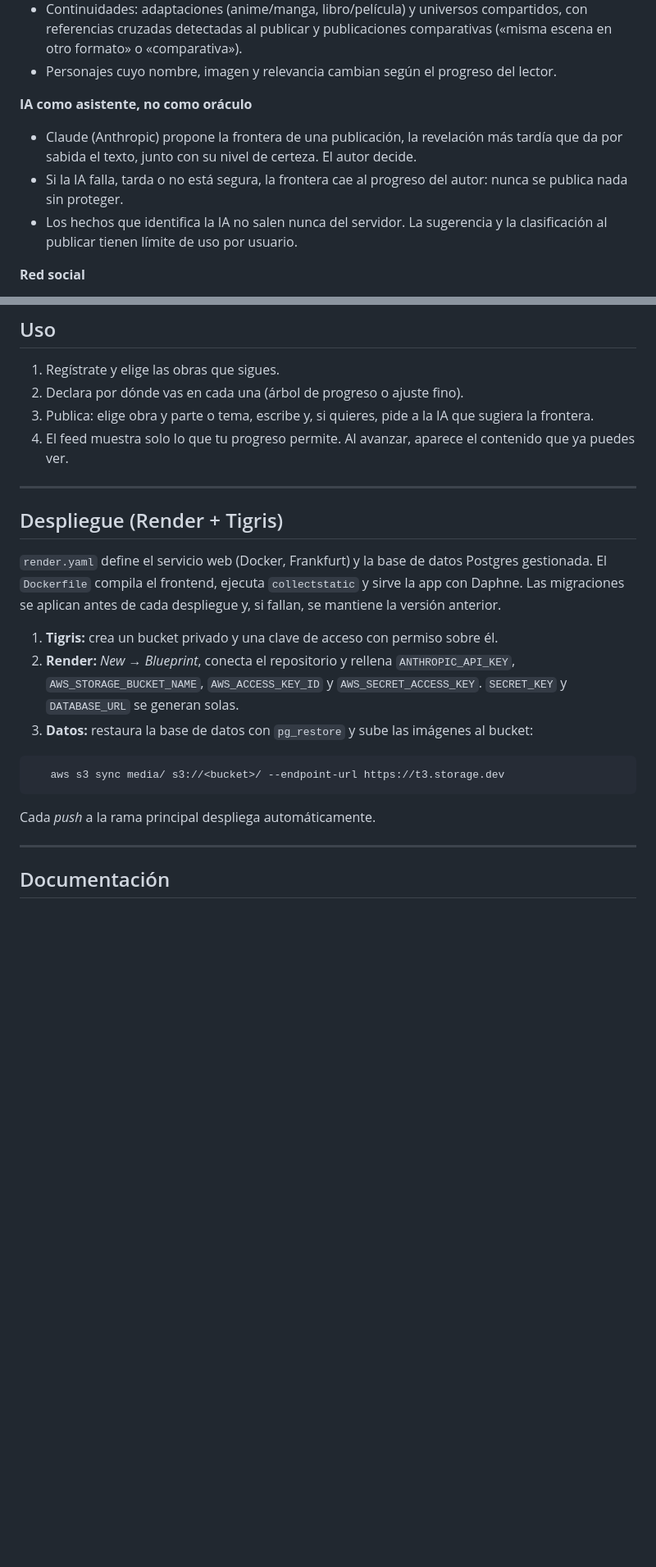
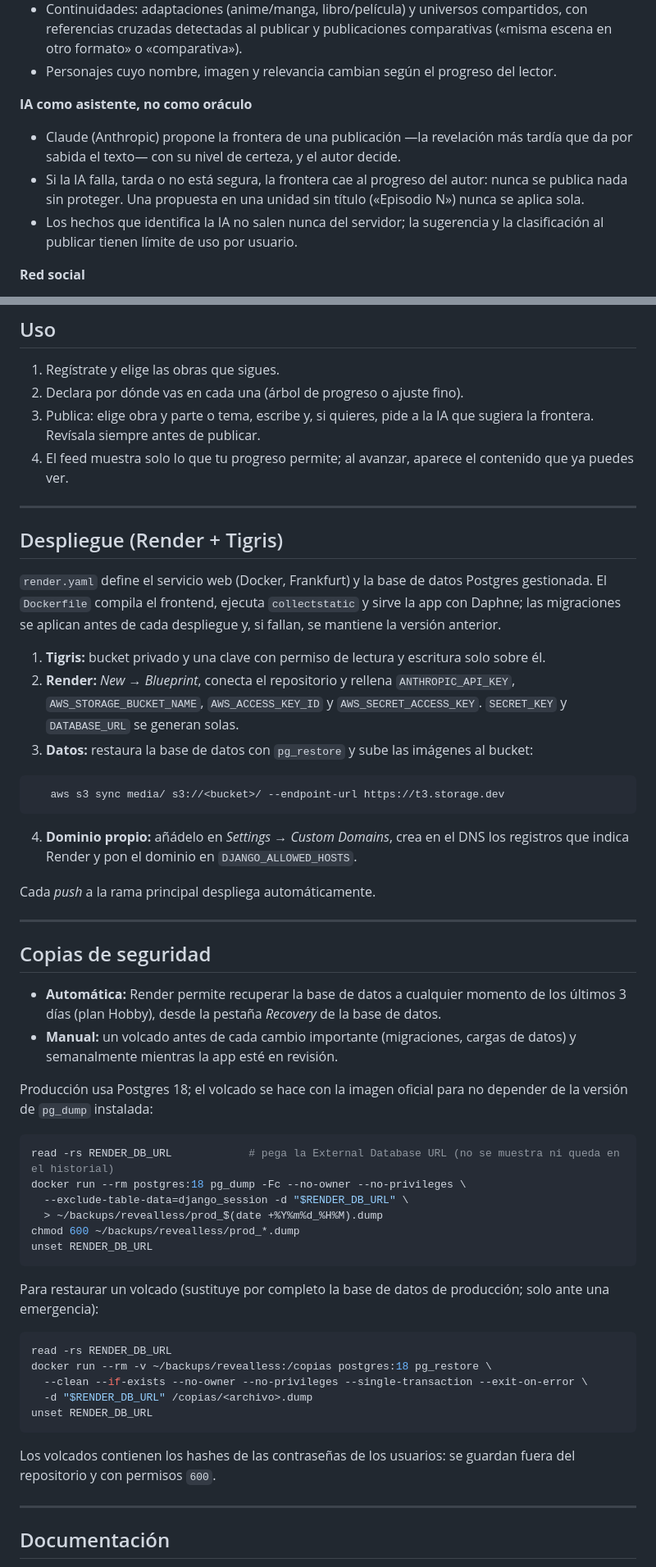
Before and after one commit to ASCiiLex/RevealLess, a Markdown page: README.md, 2 parts joined by grey strips. Shown at 82% size. Drawn GitHub-style; blank space fills up the shorter version.

Commit message:
docs(readme): URL de la demo, dominio propio y política de copias de la base de datos

````diff
--- a/README.md
+++ b/README.md
@@ -20,9 +22,9 @@ Proyecto Final del Máster en Desarrollo Full Stack (Conquer Blocks). Parte de u
 - Personajes cuyo nombre, imagen y relevancia cambian según el progreso del lector.
 
 **IA como asistente, no como oráculo**
-- Claude (Anthropic) propone la frontera de una publicación, la revelación más tardía que da por sabida el texto, junto con su nivel de certeza. El autor decide.
-- Si la IA falla, tarda o no está segura, la frontera cae al progreso del autor: nunca se publica nada sin proteger.
-- Los hechos que identifica la IA no salen nunca del servidor. La sugerencia y la clasificación al publicar tienen límite de uso por usuario.
+- Claude (Anthropic) propone la frontera de una publicación —la revelación más tardía que da por sabida el texto— con su nivel de certeza, y el autor decide.
+- Si la IA falla, tarda o no está segura, la frontera cae al progreso del autor: nunca se publica nada sin proteger. Una propuesta en una unidad sin título («Episodio N») nunca se aplica sola.
+- Los hechos que identifica la IA no salen nunca del servidor; la sugerencia y la clasificación al publicar tienen límite de uso por usuario.
 
 **Red social**
 - Publicaciones con parte, tema o frontera; galería de hasta cuatro imágenes con encuadre; personajes enfrentados; emoción del autor.
@@ -142,16 +145,16 @@ Opciones de cada comando: `python manage.py help <comando>`.
 
 1. Regístrate y elige las obras que sigues.
 2. Declara por dónde vas en cada una (árbol de progreso o ajuste fino).
-3. Publica: elige obra y parte o tema, escribe y, si quieres, pide a la IA que sugiera la frontera.
-4. El feed muestra solo lo que tu progreso permite. Al avanzar, aparece el contenido que ya puedes ver.
+3. Publica: elige obra y parte o tema, escribe y, si quieres, pide a la IA que sugiera la frontera. Revísala siempre antes de publicar.
+4. El feed muestra solo lo que tu progreso permite; al avanzar, aparece el contenido que ya puedes ver.
 
 ---
 
 ## Despliegue (Render + Tigris)
 
-`render.yaml` define el servicio web (Docker, Frankfurt) y la base de datos Postgres gestionada. El `Dockerfile` compila el frontend, ejecuta `collectstatic` y sirve la app con Daphne. Las migraciones se aplican antes de cada despliegue y, si fallan, se mantiene la versión anterior.
+`render.yaml` define el servicio web (Docker, Frankfurt) y la base de datos Postgres gestionada. El `Dockerfile` compila el frontend, ejecuta `collectstatic` y sirve la app con Daphne; las migraciones se aplican antes de cada despliegue y, si fallan, se mantiene la versión anterior.
 
-1. **Tigris:** crea un bucket privado y una clave de acceso con permiso sobre él.
+1. **Tigris:** bucket privado y una clave con permiso de lectura y escritura solo sobre él.
 2. **Render:** *New → Blueprint*, conecta el repositorio y rellena `ANTHROPIC_API_KEY`, `AWS_STORAGE_BUCKET_NAME`, `AWS_ACCESS_KEY_ID` y `AWS_SECRET_ACCESS_KEY`. `SECRET_KEY` y `DATABASE_URL` se generan solas.
 3. **Datos:** restaura la base de datos con `pg_restore` y sube las imágenes al bucket:
 
@@ -159,7 +162,39 @@ Opciones de cada comando: `python manage.py help <comando>`.
    aws s3 sync media/ s3://<bucket>/ --endpoint-url https://t3.storage.dev
 ```
 
+4. **Dominio propio:** añádelo en *Settings → Custom Domains*, crea en el DNS los registros que indica Render y pon el dominio en `DJANGO_ALLOWED_HOSTS`.
+
 Cada *push* a la rama principal despliega automáticamente.
+
+---
+
+## Copias de seguridad
+
+- **Automática:** Render permite recuperar la base de datos a cualquier momento de los últimos 3 días (plan Hobby), desde la pestaña *Recovery* de la base de datos.
+- **Manual:** un volcado antes de cada cambio importante (migraciones, cargas de datos) y semanalmente mientras la app esté en revisión.
+
+Producción usa Postgres 18; el volcado se hace con la imagen oficial para no depender de la versión de `pg_dump` instalada:
+
+```bash
+read -rs RENDER_DB_URL            # pega la External Database URL (no se muestra ni queda en el historial)
+docker run --rm postgres:18 pg_dump -Fc --no-owner --no-privileges \
+  --exclude-table-data=django_session -d "$RENDER_DB_URL" \
+  > ~/backups/revealless/prod_$(date +%Y%m%d_%H%M).dump
+chmod 600 ~/backups/revealless/prod_*.dump
+unset RENDER_DB_URL
+```
+
+Para restaurar un volcado (sustituye por completo la base de datos de producción; solo ante una emergencia):
+
+```bash
+read -rs RENDER_DB_URL
+docker run --rm -v ~/backups/revealless:/copias postgres:18 pg_restore \
+  --clean --if-exists --no-owner --no-privileges --single-transaction --exit-on-error \
+  -d "$RENDER_DB_URL" /copias/<archivo>.dump
+unset RENDER_DB_URL
+```
+
+Los volcados contienen los hashes de las contraseñas de los usuarios: se guardan fuera del repositorio y con permisos `600`.
 
 ---
 
````
Also changed, not shown: other parts of README.md (+11 -8 lines).
